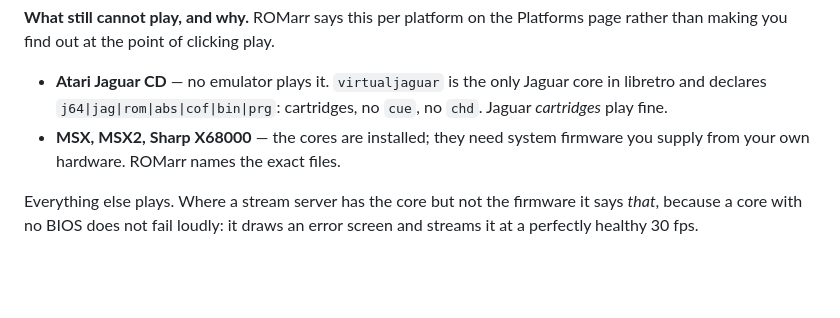
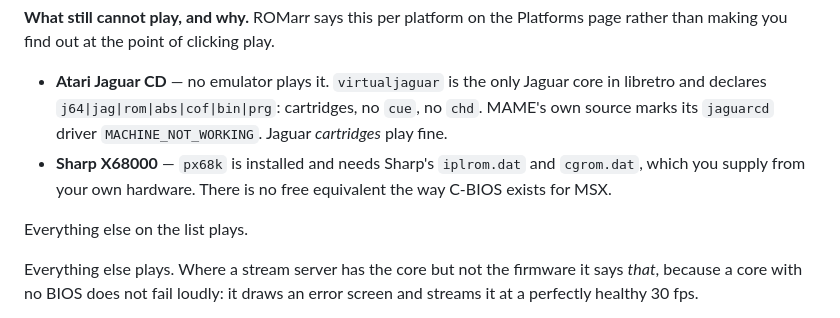
Before and after one commit to BlizzHacker/romarr, a Markdown page: README.md, the part around the change. Drawn GitHub-style; blank space fills up the shorter version.

Commit message:
README: two platforms left, and why each one
MSX and MSX2 play now -- the blueMSX core's Databases and Machines come
from libretro's own blueMSX-libretro repo, which ships them because the
core cannot start without them. Intellivision plays on your own Executive
ROM and GROM. That leaves two, and both are blocked by something outside
this project:

  * Atari Jaguar CD -- no emulator plays it. virtualjaguar declares
    cartridge extensions only, and MAME's own source marks its `jaguarcd`
    driver MACHINE_NOT_WORKING. BigPEmu is the only thing that runs these
    11 titles; it is commercial and not libretro.
  * Sharp X68000 -- px68k is installed and wants Sharp's iplrom.dat and
    cgrom.dat. No free equivalent exists the way C-BIOS does for MSX, and
    they are not anywhere in the library.

56 of 58 platforms play without downloading; the other two say what would
fix them.

351 tests green.

Co-Authored-By: Claude Opus 5 <noreply@anthropic.com>

```diff
--- a/README.md
+++ b/README.md
@@ -211,9 +211,13 @@ Platforms page rather than making you find out at the point of clicking play.
 
 - **Atari Jaguar CD** — no emulator plays it. `virtualjaguar` is the only
   Jaguar core in libretro and declares `j64|jag|rom|abs|cof|bin|prg`:
-  cartridges, no `cue`, no `chd`. Jaguar *cartridges* play fine.
-- **MSX, MSX2, Sharp X68000** — the cores are installed; they need system
-  firmware you supply from your own hardware. ROMarr names the exact files.
+  cartridges, no `cue`, no `chd`. MAME's own source marks its `jaguarcd`
+  driver `MACHINE_NOT_WORKING`. Jaguar *cartridges* play fine.
+- **Sharp X68000** — `px68k` is installed and needs Sharp's `iplrom.dat` and
+  `cgrom.dat`, which you supply from your own hardware. There is no free
+  equivalent the way C-BIOS exists for MSX.
+
+Everything else on the list plays.
 
 Everything else plays. Where a stream server has the core but not the
 firmware it says *that*, because a core with no BIOS does not fail loudly: it
```
